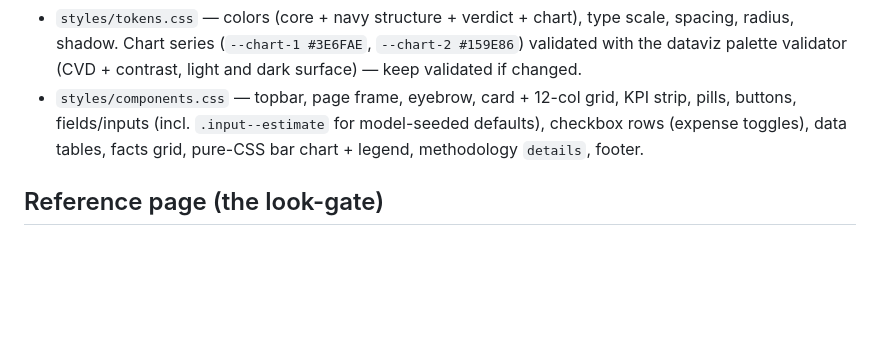
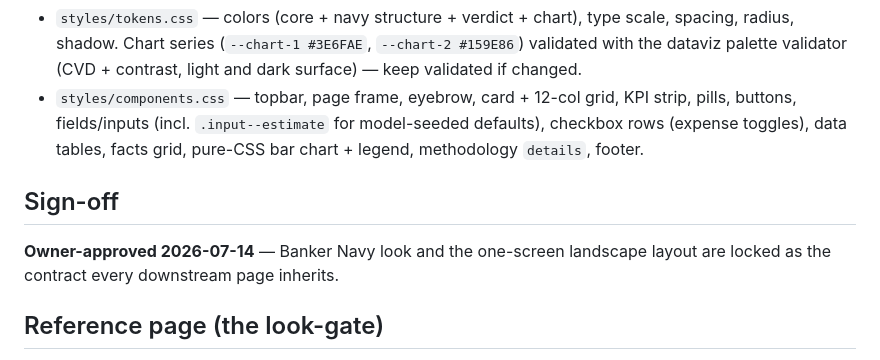
Before and after one commit to akyachtsman/claude.prop, a Markdown page: specs/property-dashboard/design.md, the part around the change. GitHub-like rendering; blank space fills up the shorter version.

Commit message:
Record owner sign-off on the Banker Navy look
Design contract and one-screen landscape layout approved 2026-07-14.
Look-gate cleared — downstream pages build against this contract.

Co-Authored-By: Claude Fable 5 <noreply@anthropic.com>
Claude-Session: https://claude.ai/code/session_01M9v2suAhHPBvQSEivdpC8A

```diff
--- a/specs/property-dashboard/design.md
+++ b/specs/property-dashboard/design.md
@@ -34,6 +34,10 @@
   model-seeded defaults), checkbox rows (expense toggles), data tables, facts
   grid, pure-CSS bar chart + legend, methodology `details`, footer.
 
+## Sign-off
+**Owner-approved 2026-07-14** — Banker Navy look and the one-screen landscape
+layout are locked as the contract every downstream page inherits.
+
 ## Reference page (the look-gate)
 - **`index.html`** — the property detail dashboard, rendered with a static
   sample deal ("1042 Maple Ave — Duplex", offer $460K, 70% LTV @ 6.5%/25yr).
```
Also changed, not shown: CLAUDE.md (+1 -1 lines).
